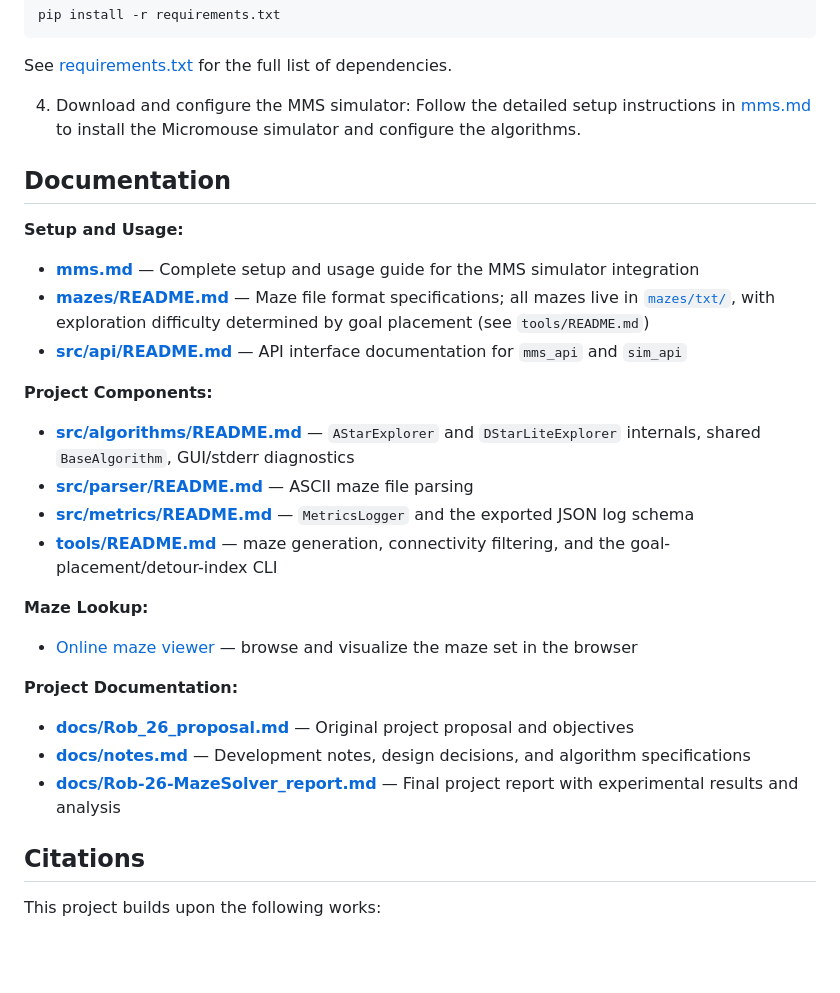
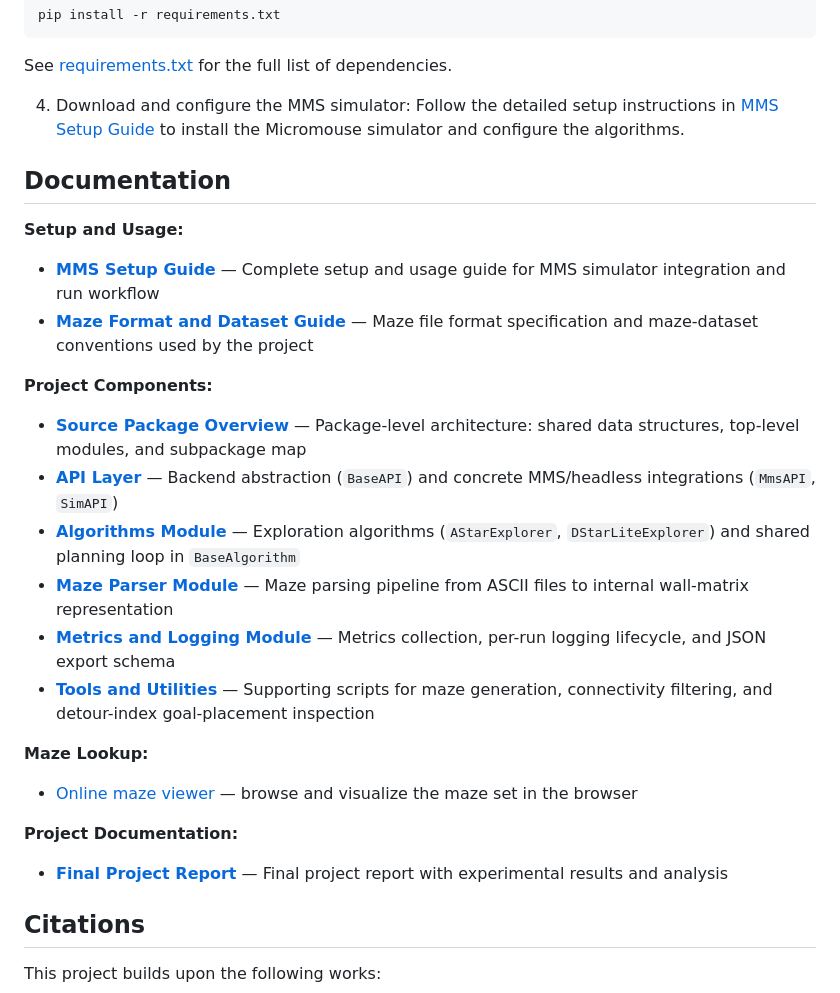
Before and after one commit to FrancescoGuarda/Rob-26-MazeSolver, a Markdown page: README.md, the part around the change. GitHub-like rendering; blank space fills up the shorter version.

```diff
--- a/README.md
+++ b/README.md
@@ -36,28 +36,27 @@ pip install -r requirements.txt
 See [requirements.txt](requirements.txt) for the full list of dependencies.
 
 4. Download and configure the MMS simulator:
-Follow the detailed setup instructions in [mms.md](docs/mms.md) to install the Micromouse simulator and configure the algorithms.
+Follow the detailed setup instructions in [MMS Setup Guide](docs/mms.md) to install the Micromouse simulator and configure the algorithms.
 
 ## Documentation
 
 **Setup and Usage:**
-- **[mms.md](docs/mms.md)** — Complete setup and usage guide for the MMS simulator integration
-- **[mazes/README.md](mazes/README.md)** — Maze file format specifications; all mazes live in [`mazes/txt/`](mazes/txt/), with exploration difficulty  determined by goal placement (see `tools/README.md`)
-- **[src/api/README.md](src/api/README.md)** — API interface documentation for `mms_api` and `sim_api`
+- **[MMS Setup Guide](docs/mms.md)** — Complete setup and usage guide for MMS simulator integration and run workflow
+- **[Maze Format and Dataset Guide](mazes/README.md)** — Maze file format specification and maze-dataset conventions used by the project
 
 **Project Components:**
-- **[src/algorithms/README.md](src/algorithms/README.md)** — `AStarExplorer` and `DStarLiteExplorer` internals, shared `BaseAlgorithm`, GUI/stderr diagnostics
-- **[src/parser/README.md](src/parser/README.md)** — ASCII maze file parsing
-- **[src/metrics/README.md](src/metrics/README.md)** — `MetricsLogger` and the exported JSON log schema
-- **[tools/README.md](tools/README.md)** — maze generation, connectivity filtering, and the goal-placement/detour-index CLI
+- **[Source Package Overview](src/README.md)** — Package-level architecture: shared data structures, top-level modules, and subpackage map
+- **[API Layer](src/api/README.md)** — Backend abstraction (`BaseAPI`) and concrete MMS/headless integrations (`MmsAPI`, `SimAPI`)
+- **[Algorithms Module](src/algorithms/README.md)** — Exploration algorithms (`AStarExplorer`, `DStarLiteExplorer`) and shared planning loop in `BaseAlgorithm`
+- **[Maze Parser Module](src/parser/README.md)** — Maze parsing pipeline from ASCII files to internal wall-matrix representation
+- **[Metrics and Logging Module](src/metrics/README.md)** — Metrics collection, per-run logging lifecycle, and JSON export schema
+- **[Tools and Utilities](tools/README.md)** — Supporting scripts for maze generation, connectivity filtering, and detour-index goal-placement inspection
 
 **Maze Lookup:**
 - [Online maze viewer](https://htmlpreview.github.io/?https://github.com/FrancescoGuarda/Rob-26-MazeSolver/blob/main/mazes/index.html) — browse and visualize the maze set in the browser
 
 **Project Documentation:**
-- **[docs/Rob_26_proposal.md](docs/Rob_26_proposal.md)** — Original project proposal and objectives
-- **[docs/notes.md](docs/notes.md)** — Development notes, design decisions, and algorithm specifications
-- **[docs/Rob-26-MazeSolver_report.md](docs/Rob-26-MazeSolver_report.md)** — Final project report with experimental results and analysis
+- **[Final Project Report](docs/Rob-26-MazeSolver_report.md)** — Final project report with experimental results and analysis
 
 ## Citations
 
```
